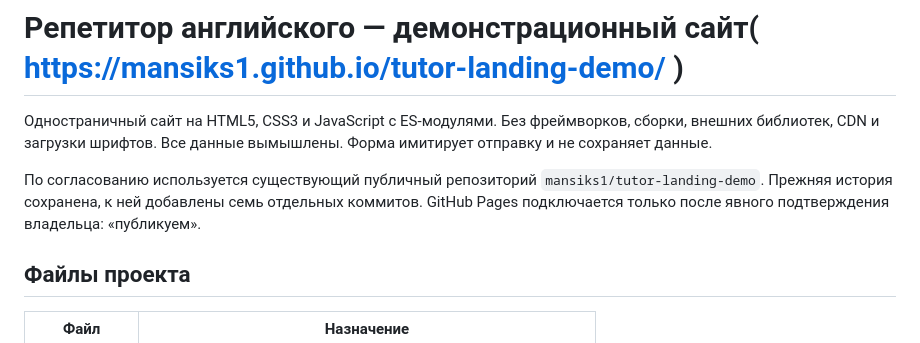
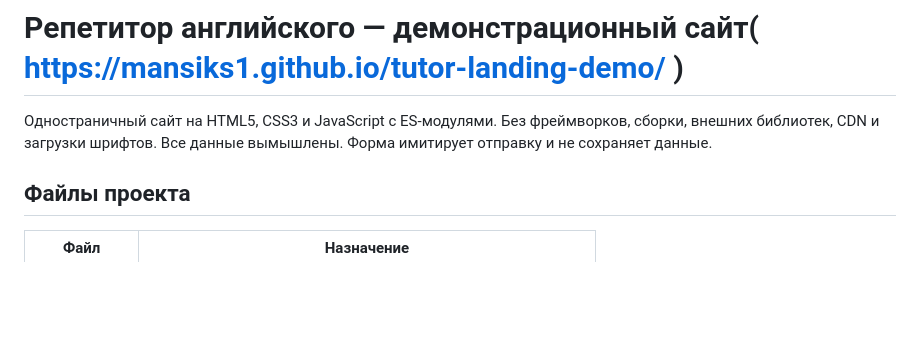
Before and after one commit to mansiks1/tutor-landing-demo, a Markdown page: README.md, the part around the change. GitHub-like rendering; blank space fills up the shorter version.

Commit message:
Update README to remove repository details
Removed information about the existing public repository and GitHub Pages confirmation.

```diff
--- a/README.md
+++ b/README.md
@@ -4,10 +4,6 @@
 Без фреймворков, сборки, внешних библиотек, CDN и загрузки шрифтов.
 Все данные вымышлены. Форма имитирует отправку и не сохраняет данные.
 
-По согласованию используется существующий публичный репозиторий
-`mansiks1/tutor-landing-demo`. Прежняя история сохранена, к ней добавлены
-семь отдельных коммитов. GitHub Pages подключается только после
-явного подтверждения владельца: «публикуем».
 
 ## Файлы проекта
 
```
